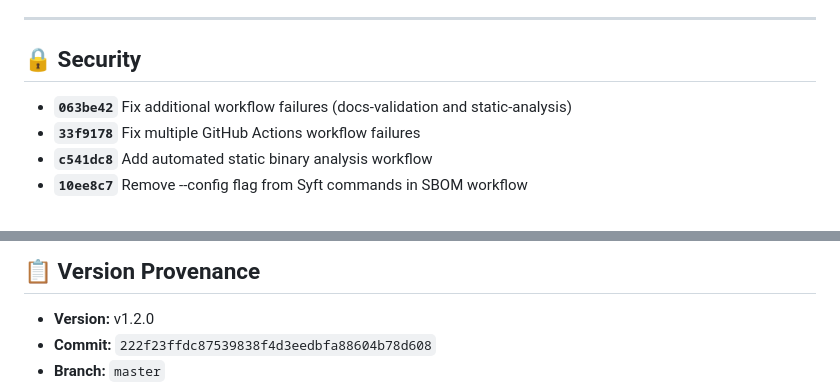
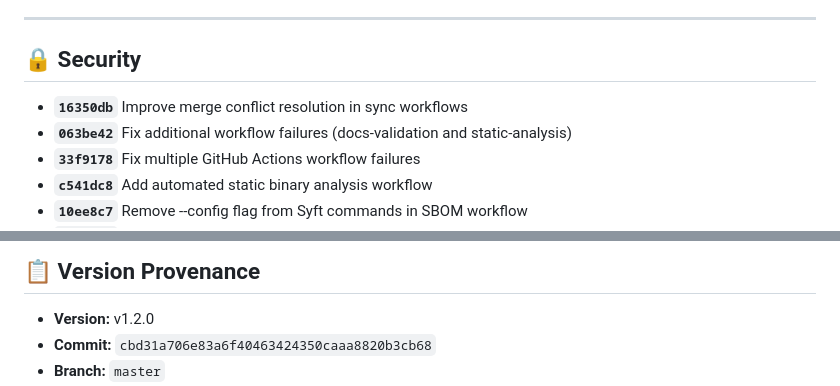
Before and after one commit to Dezirae-Stark/QWAMOS, a Markdown page: release-notes/QWAMOS_v1.2.0.md, 2 parts joined by grey strips. Rendered like a GitHub page.

```diff
--- a/release-notes/QWAMOS_v1.2.0.md
+++ b/release-notes/QWAMOS_v1.2.0.md
@@ -72,6 +76,7 @@ Integrated advanced roadmap phases (XII-XVI) with PQC storage, GPU isolation, AI
 
 ## 🔒 Security
 
+- **`16350db`** Improve merge conflict resolution in sync workflows
 - **`063be42`** Fix additional workflow failures (docs-validation and static-analysis)
 - **`33f9178`** Fix multiple GitHub Actions workflow failures
 - **`c541dc8`** Add automated static binary analysis workflow
@@ -217,5 +225,5 @@ b6d614932f77369d4a3227ed6632e563dd457df12dfb38df16f6b68d63751f18
 ## 📋 Version Provenance
 
 - **Version:** v1.2.0
-- **Commit:** `222f23ffdc87539838f4d3eedbfa88604b78d608`
+- **Commit:** `cbd31a706e83a6f40463424350caaa8820b3cb68`
 - **Branch:** `master`
```
Also changed, not shown: other parts of release-notes/QWAMOS_v1.2.0.md (+10 -3 lines).
